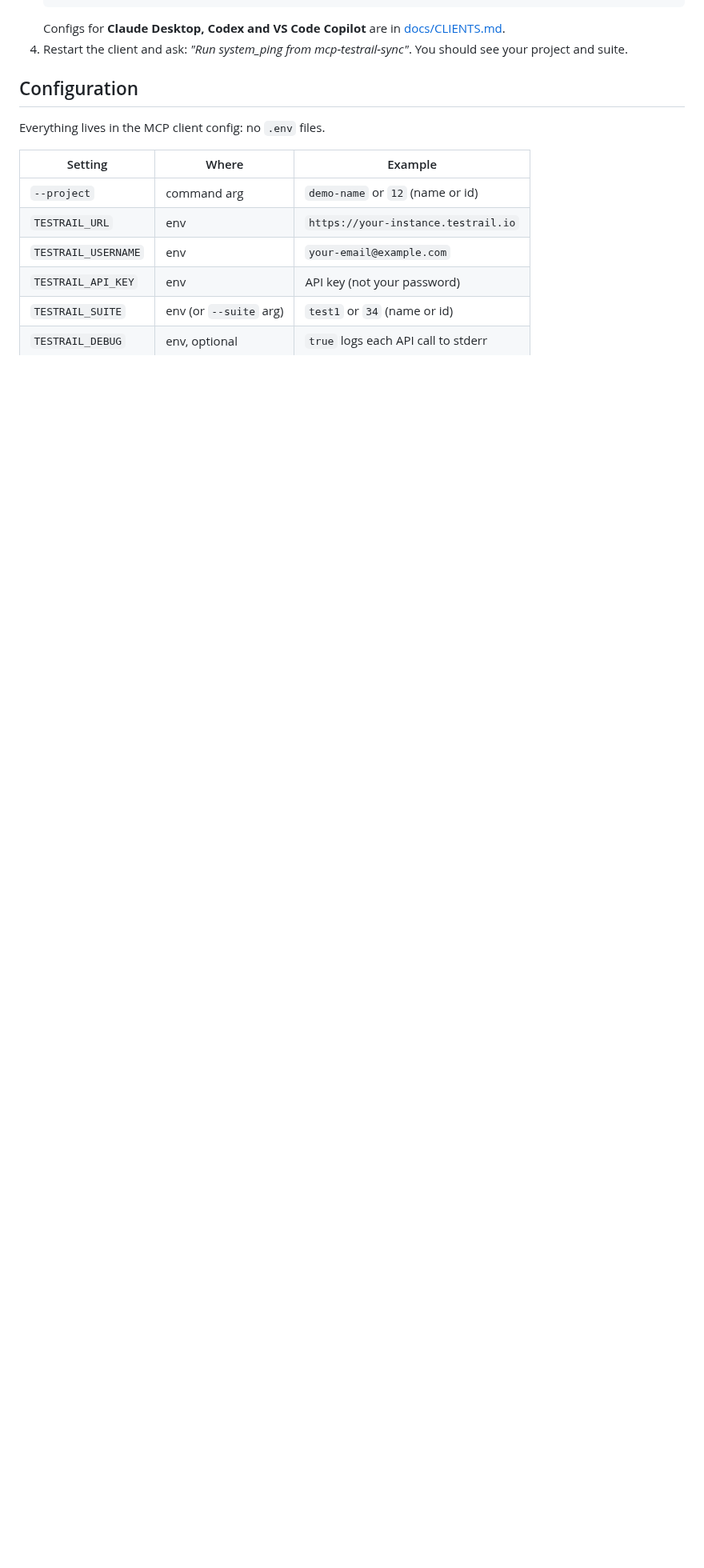
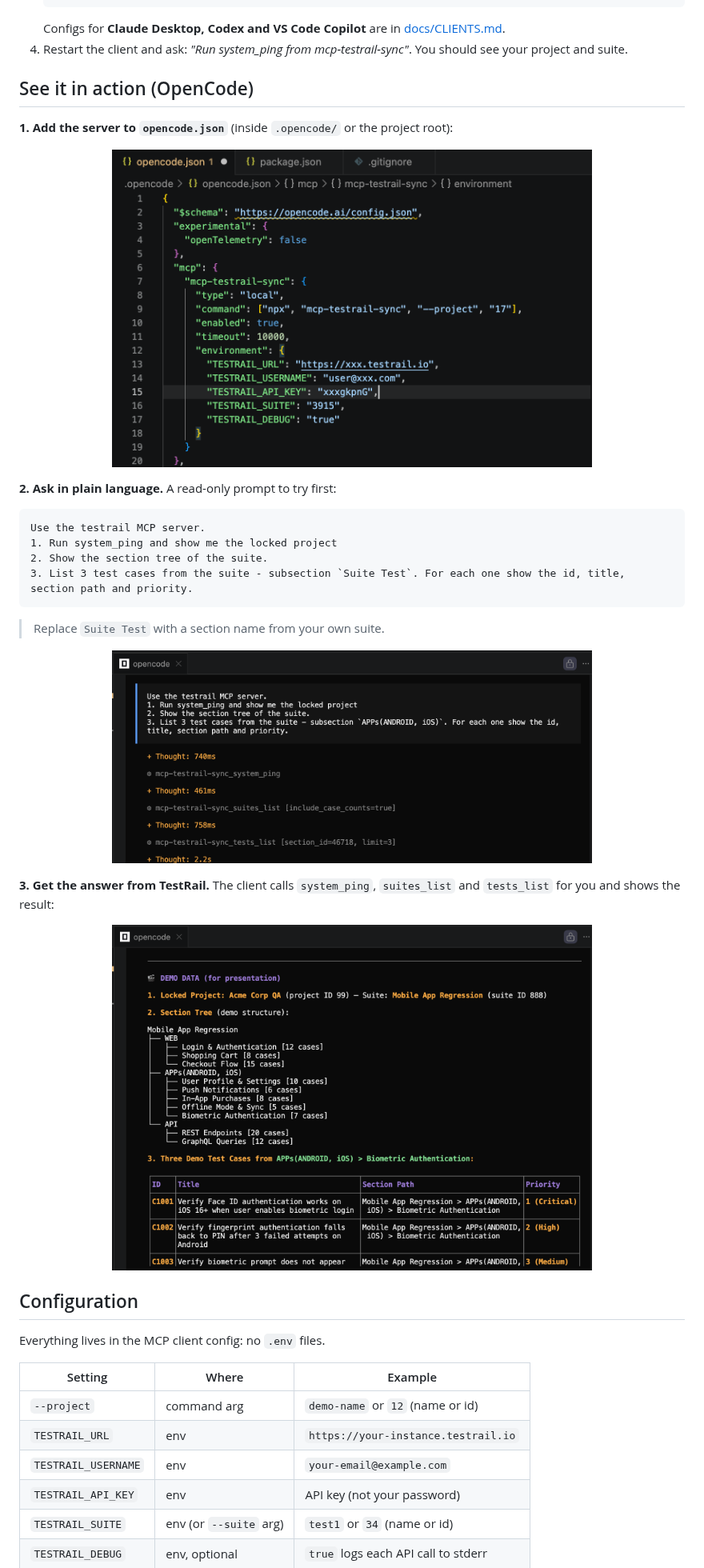
Before and after one commit to mykhailiuk-chanel/mcp-testrail-sync, a Markdown page: README.md, the part around the change. Shown at 80% size. Rendered like a GitHub page; pictures changed too: docs/screenshots/02-opencode-config-example.png (added), docs/screenshots/03-user-prompt-example.png (added), docs/screenshots/04-ai-response-example.png (added); blank space fills up the shorter version.

Commit message:
[MCP TESTRAIL SYNC] Added examples and screenshots to README.md (#4)

````diff
--- a/README.md
+++ b/README.md
@@ -76,12 +76,34 @@ Works with: Claude Code · Claude Desktop · OpenCode · Codex · VS Code Copilo
    Configs for **Claude Desktop, Codex and VS Code Copilot** are in [docs/CLIENTS.md](docs/CLIENTS.md).
 4. Restart the client and ask: *"Run system_ping from mcp-testrail-sync"*. You should see your project and suite.
 
-<!-- Further screenshots: add the PNG to docs/screenshots/, then add a link in the same absolute raw.githubusercontent.com form as the one at the top (npm needs absolute URLs).
-- `01-testrail-api-key.png`: where to create the API key in TestRail
-- `02-client-config.png`: the MCP config in your client
-- `03-system-ping.png`: a successful `system_ping`
-- `04-create-from-md.png`: prompt + created cases in TestRail
--->
+## See it in action (OpenCode)
+
+**1. Add the server to `opencode.json`** (inside `.opencode/` or the project root):
+
+<p align="center">
+  <img src="./docs/screenshots/02-opencode-config-example.png" alt="OpenCode config for mcp-testrail-sync" width="600">
+</p>
+
+**2. Ask in plain language.** A read-only prompt to try first:
+
+```text
+Use the testrail MCP server.
+1. Run system_ping and show me the locked project
+2. Show the section tree of the suite.
+3. List 3 test cases from the suite - subsection `Suite Test`. For each one show the id, title, section path and priority.
+```
+
+> Replace `Suite Test` with a section name from your own suite.
+
+<p align="center">
+  <img src="./docs/screenshots/03-user-prompt-example.png" alt="Prompt and MCP tool calls in OpenCode" width="600">
+</p>
+
+**3. Get the answer from TestRail.** The client calls `system_ping`, `suites_list` and `tests_list` for you and shows the result:
+
+<p align="center">
+  <img src="./docs/screenshots/04-ai-response-example.png" alt="AI response with project, section tree and test cases" width="600">
+</p>
 
 ## Configuration
 
````
